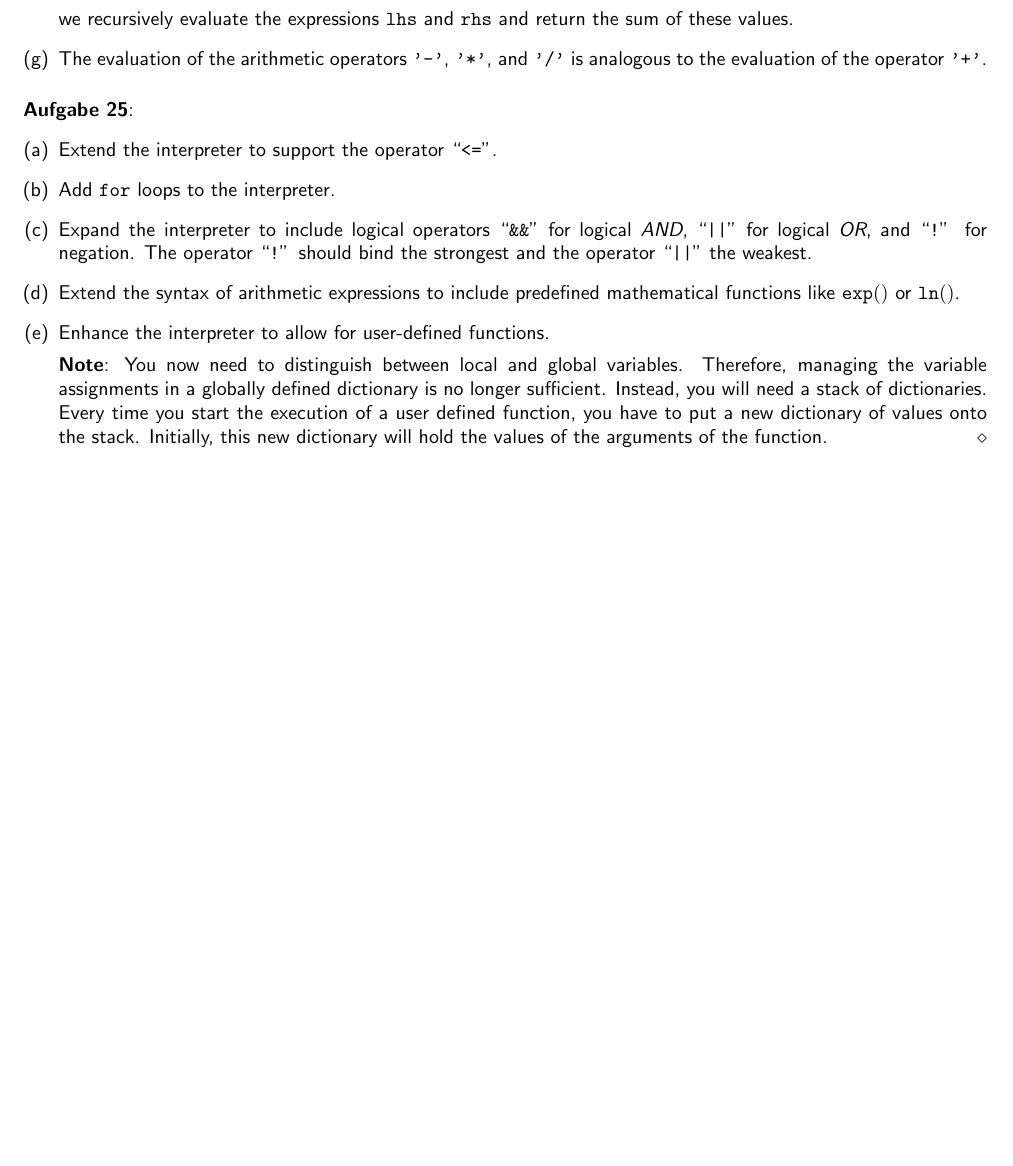
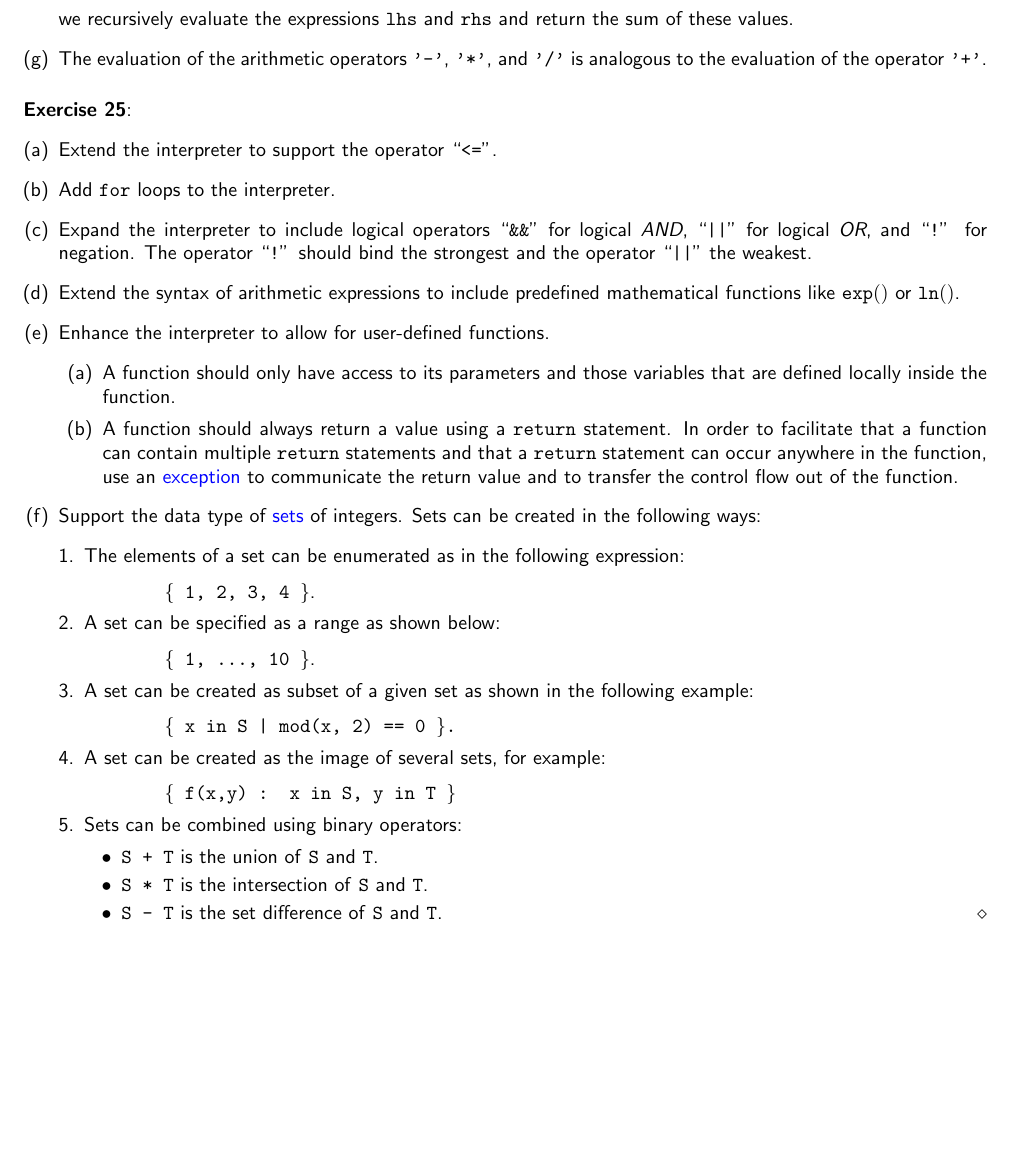
Before and after one commit to karlstroetmann/Formal-Languages, a LaTeX thesis (Lecture-Notes/formal-languages.tex, which reads Lecture-Notes/interpreter.tex): part of page 100 of 196, cut so that both start at the same text. Compiled offline with pdfLaTeX.

Commit message:
Exercise 25 modified

```diff
--- a/Lecture-Notes/interpreter.tex
+++ b/Lecture-Notes/interpreter.tex
@@ -490,7 +490,7 @@ values of the variables as input.
 \end{enumerate}
 \FloatBarrier
 
-\exercise
+\exerciseEng
 \begin{enumerate}[(a)]
 \item Extend the interpreter to support the operator ``\texttt{<=}''.
 \item Add \texttt{for} loops to the interpreter.
@@ -501,14 +501,41 @@ values of the variables as input.
 \item Extend the syntax of arithmetic expressions to include predefined
       mathematical functions like $\texttt{exp}()$ or $\texttt{ln}()$.
 \item Enhance the interpreter to allow for user-defined functions.
-
-      \textbf{Note}: You now need to distinguish between local and global variables.
-      Therefore, managing the variable assignments in a globally defined dictionary is no
-      longer sufficient.  Instead, you will need a  stack of dictionaries.  Every time you
-      start the execution of a user defined function, you have to put a new dictionary of
-      values onto the stack.  Initially, this new dictionary will hold the values of the
-      arguments of the function.
-      \eox
+      \begin{enumerate}
+      \item A function should only have access to its parameters and those variables that
+            are defined locally inside the function.
+      \item A function should always return a value using a \texttt{return} statement.
+            In order to facilitate that a function can contain multiple \texttt{return}
+            statements and that a \texttt{return} statement can occur
+            anywhere in the function,  use an \blue{exception} to communicate the
+            return value and to transfer the control flow out of the function.
+      \end{enumerate}
+\item Support the data type of \blue{sets} of integers.  Sets can be created in the following ways:
+      \begin{enumerate}[1.]
+      \item The elements of a set can be enumerated as in the following  expression:
+            \\[0.2cm]
+            \hspace*{1.3cm}
+            \texttt{\{ 1, 2, 3, 4 \}}.
+      \item A set can be specified as a range as shown below:
+            \\[0.2cm]
+            \hspace*{1.3cm}
+            \texttt{\{ 1, ..., 10 \}}.
+      \item A set can be created as subset of a given set as shown in the following example:
+            \\[0.2cm]
+            \hspace*{1.3cm}
+            \texttt{\{ x in S | mod(x, 2) == 0 \}.}
+      \item A set can be created as the image of several sets, for example:
+            \\[0.2cm]
+            \hspace*{1.3cm}
+            \texttt{\{ f(x,y) : x in S, y in T \}}
+      \item Sets can be combined using binary operators:
+            \begin{itemize}
+            \item \texttt{S + T} is the union of \texttt{S} and \texttt{T}.
+            \item \texttt{S * T} is the intersection of \texttt{S} and \texttt{T}.
+            \item \texttt{S - T} is the set difference of \texttt{S} and \texttt{T}.
+                  \eox
+            \end{itemize}
+      \end{enumerate}
 \end{enumerate}
 
 %%% Local Variables:
```
